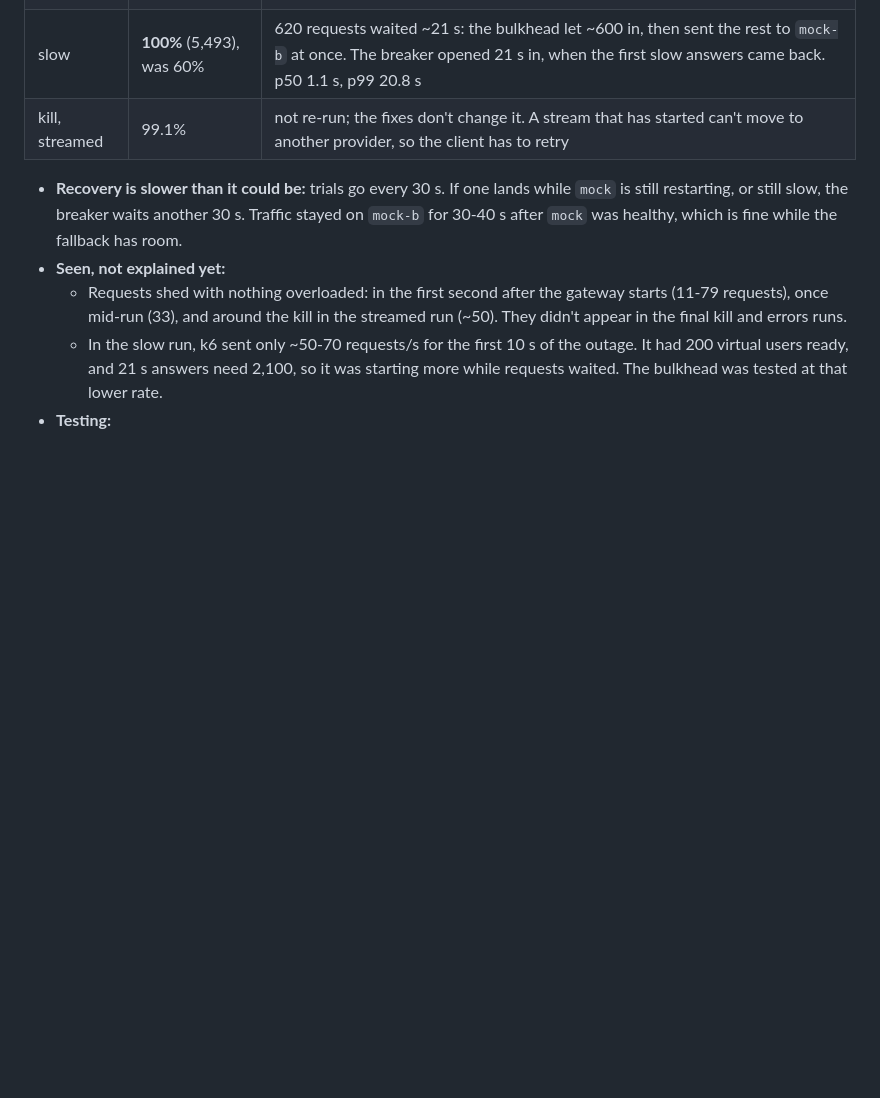
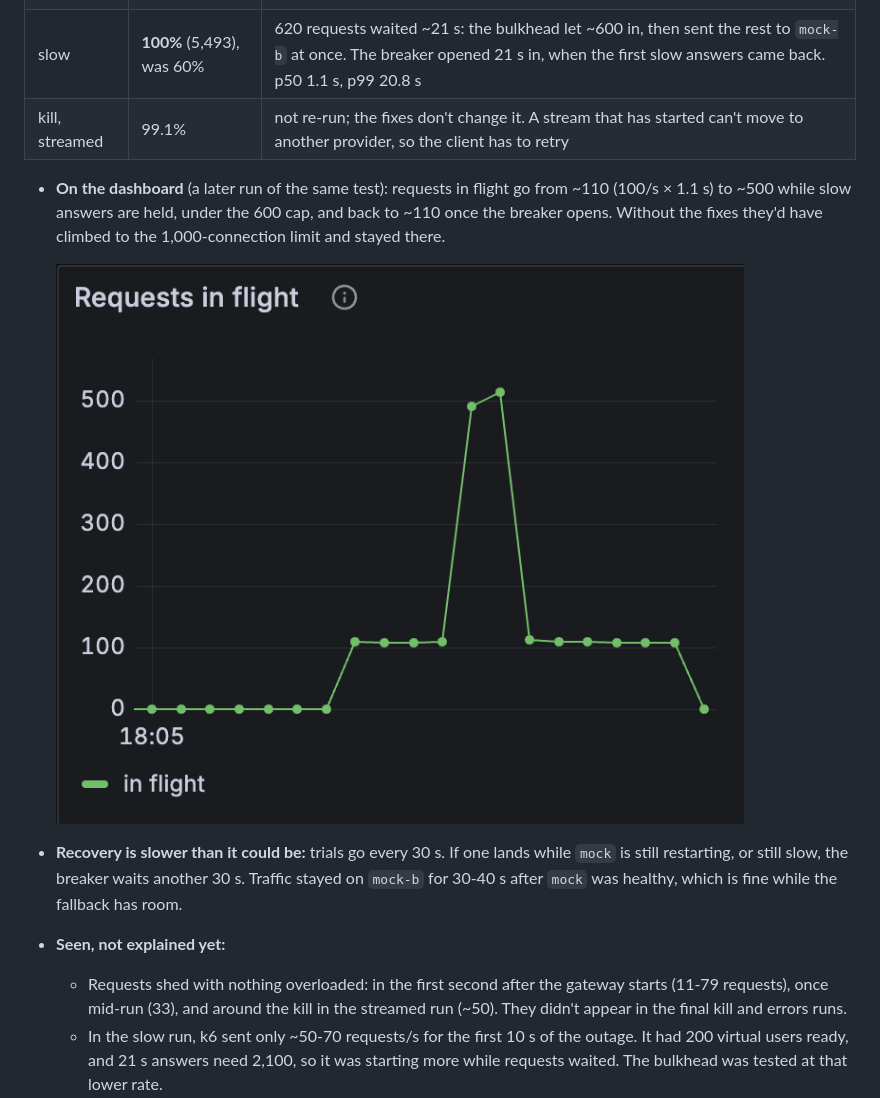
Before and after one commit to YashrajKupekar17/switchboard, a Markdown page: DECISIONS.md, the part around the change. Rendered like a GitHub page; pictures changed too: docs/grafana-chaos-in-flight.png (added); blank space fills up the shorter version.

```diff
--- a/DECISIONS.md
+++ b/DECISIONS.md
@@ -1017,6 +1017,10 @@ Same runs, final build, success rate while `mock` was broken:
 | slow | **100%** (5,493), was 60% | 620 requests waited ~21 s: the bulkhead let ~600 in, then sent the rest to `mock-b` at once. The breaker opened 21 s in, when the first slow answers came back. p50 1.1 s, p99 20.8 s |
 | kill, streamed | 99.1% | not re-run; the fixes don't change it. A stream that has started can't move to another provider, so the client has to retry |
 
+- **On the dashboard** (a later run of the same test): requests in flight go from ~110 (100/s × 1.1 s) to ~500 while slow answers are held, under the 600 cap, and back to ~110 once the breaker opens. Without the fixes they'd have climbed to the 1,000-connection limit and stayed there.
+
+  ![Requests in flight during the slow-provider test: ~110, a spike to ~500, then back to ~110](docs/grafana-chaos-in-flight.png)
+
 - **Recovery is slower than it could be:** trials go every 30 s. If one lands while `mock` is still restarting, or still slow, the breaker waits another 30 s. Traffic stayed on `mock-b` for 30-40 s after `mock` was healthy, which is fine while the fallback has room.
 - **Seen, not explained yet:**
   - Requests shed with nothing overloaded: in the first second after the gateway starts (11-79 requests), once mid-run (33), and around the kill in the streamed run (~50). They didn't appear in the final kill and errors runs.
```
Also changed, not shown: README.md (+4 -0 lines), docs/grafana-chaos-slow.png (added).
